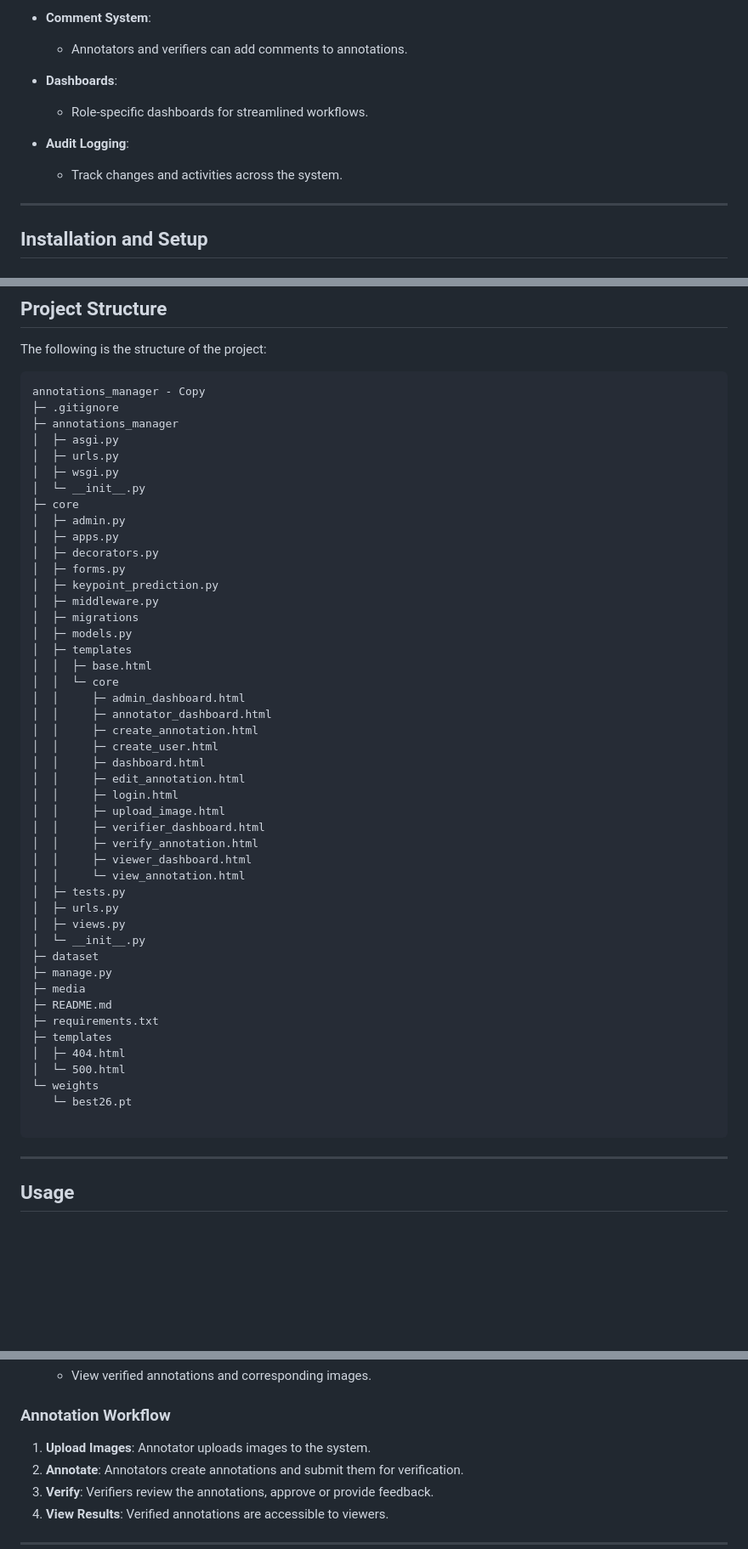
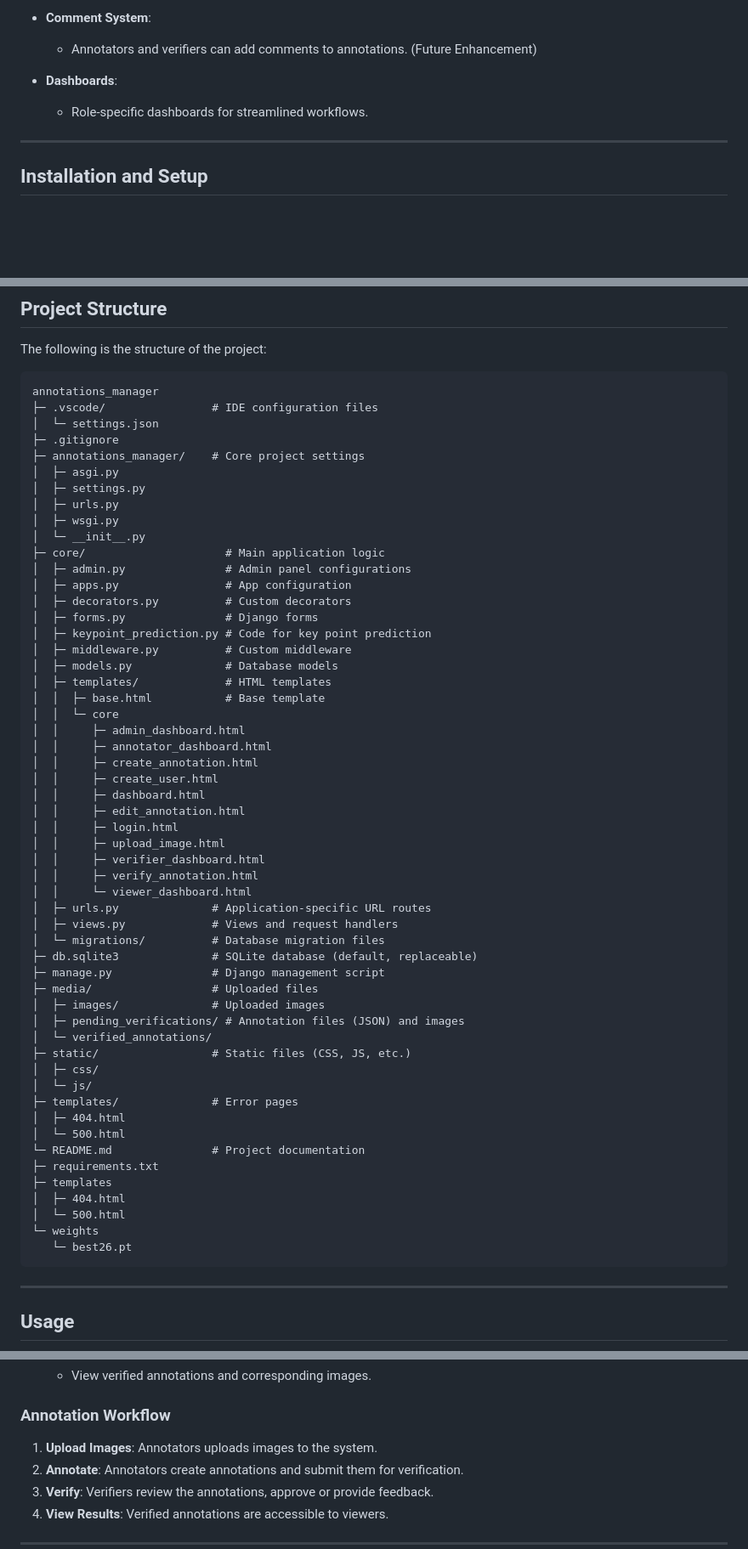
Before and after one commit to mr-vbharadwaj/samay_app_annotations, a Markdown page: README.md, 3 parts joined by grey strips. Shown: that part at 85% size. Rendered like a GitHub page; blank space fills up the shorter version.

Commit message:
All the changes has been implemented, now have to wait for inputs from the Customer end

````diff
--- a/README.md
+++ b/README.md
@@ -24,14 +24,11 @@ Annotation Manager is a Django-based web application designed to manage image an
 
 - **Comment System**:
 
-  - Annotators and verifiers can add comments to annotations.
+  - Annotators and verifiers can add comments to annotations. (Future Enhancement)
 
 - **Dashboards**:
 
   - Role-specific dashboards for streamlined workflows.
-
-- **Audit Logging**:
-  - Track changes and activities across the system.
 
 ---
 
@@ -95,24 +94,26 @@ Ensure the following software is installed on your system:
 The following is the structure of the project:
 
 ```
-annotations_manager - Copy
+annotations_manager
+├─ .vscode/                # IDE configuration files
+│  └─ settings.json
 ├─ .gitignore
-├─ annotations_manager
+├─ annotations_manager/    # Core project settings
 │  ├─ asgi.py
+│  ├─ settings.py
 │  ├─ urls.py
 │  ├─ wsgi.py
 │  └─ __init__.py
-├─ core
-│  ├─ admin.py
-│  ├─ apps.py
-│  ├─ decorators.py
-│  ├─ forms.py
-│  ├─ keypoint_prediction.py
-│  ├─ middleware.py
-│  ├─ migrations
-│  ├─ models.py
-│  ├─ templates
-│  │  ├─ base.html
+├─ core/                     # Main application logic
+│  ├─ admin.py               # Admin panel configurations
+│  ├─ apps.py                # App configuration
+│  ├─ decorators.py          # Custom decorators
+│  ├─ forms.py               # Django forms
+│  ├─ keypoint_prediction.py # Code for key point prediction
+│  ├─ middleware.py          # Custom middleware
+│  ├─ models.py              # Database models
+│  ├─ templates/             # HTML templates
+│  │  ├─ base.html           # Base template
 │  │  └─ core
 │  │     ├─ admin_dashboard.html
 │  │     ├─ annotator_dashboard.html
@@ -124,23 +125,29 @@ annotations_manager - Copy
 │  │     ├─ upload_image.html
 │  │     ├─ verifier_dashboard.html
 │  │     ├─ verify_annotation.html
-│  │     ├─ viewer_dashboard.html
-│  │     └─ view_annotation.html
-│  ├─ tests.py
-│  ├─ urls.py
-│  ├─ views.py
-│  └─ __init__.py
-├─ dataset
-├─ manage.py
-├─ media
-├─ README.md
+│  │     └─ viewer_dashboard.html
+│  ├─ urls.py              # Application-specific URL routes
+│  ├─ views.py             # Views and request handlers
+│  └─ migrations/          # Database migration files
+├─ db.sqlite3              # SQLite database (default, replaceable)
+├─ manage.py               # Django management script
+├─ media/                  # Uploaded files
+│  ├─ images/              # Uploaded images
+│  ├─ pending_verifications/ # Annotation files (JSON) and images
+│  └─ verified_annotations/
+├─ static/                 # Static files (CSS, JS, etc.)
+│  ├─ css/
+│  └─ js/
+├─ templates/              # Error pages
+│  ├─ 404.html
+│  └─ 500.html
+└─ README.md               # Project documentation
 ├─ requirements.txt
 ├─ templates
 │  ├─ 404.html
 │  └─ 500.html
 └─ weights
    └─ best26.pt
-
 ```
 
 ---
@@ -169,7 +176,7 @@ annotations_manager - Copy
 
 ### Annotation Workflow
 
-1. **Upload Images**: Annotator uploads images to the system.
+1. **Upload Images**: Annotators uploads images to the system.
 2. **Annotate**: Annotators create annotations and submit them for verification.
 3. **Verify**: Verifiers review the annotations, approve or provide feedback.
 4. **View Results**: Verified annotations are accessible to viewers.
````
Also changed, not shown: other parts of README.md (+3 -2 lines).
